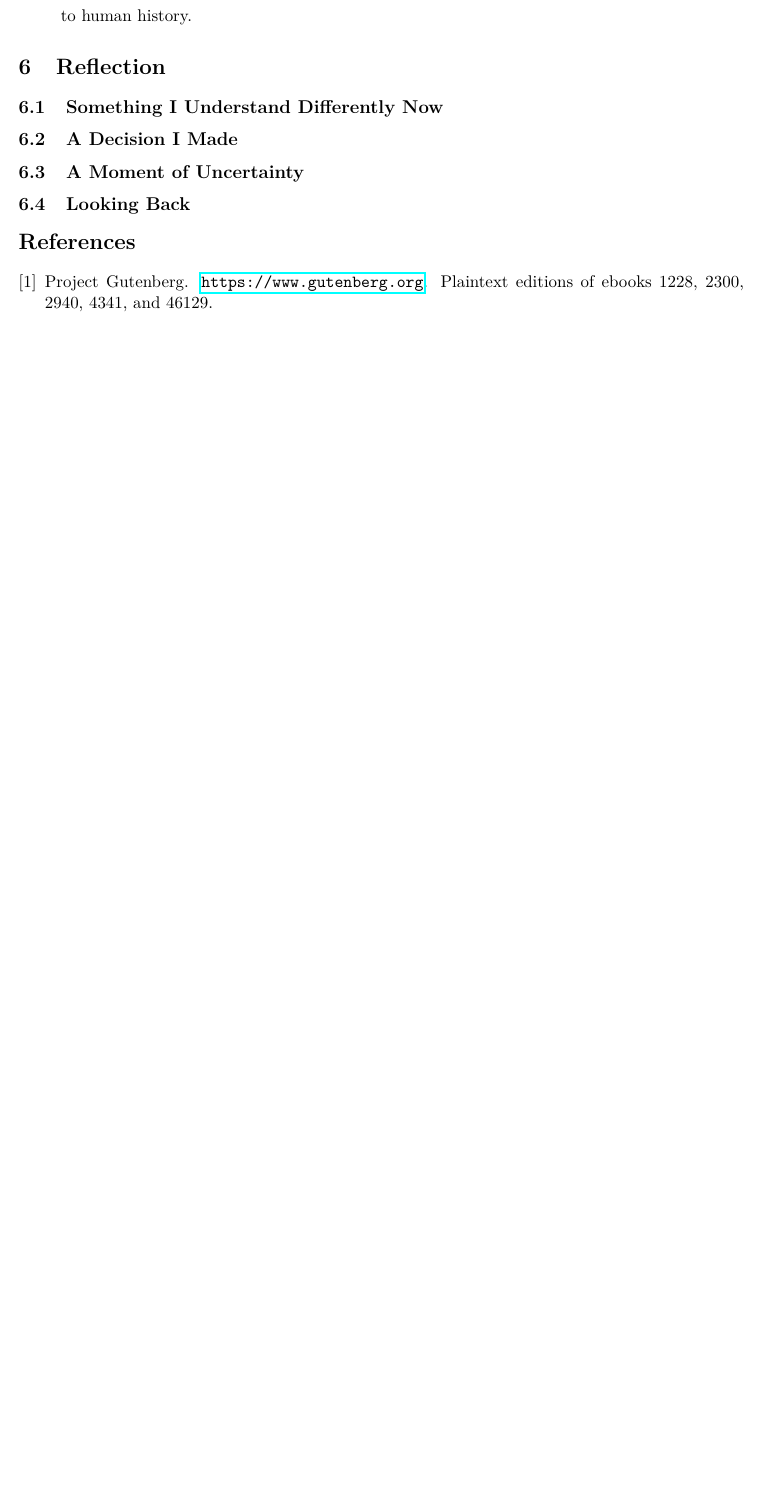
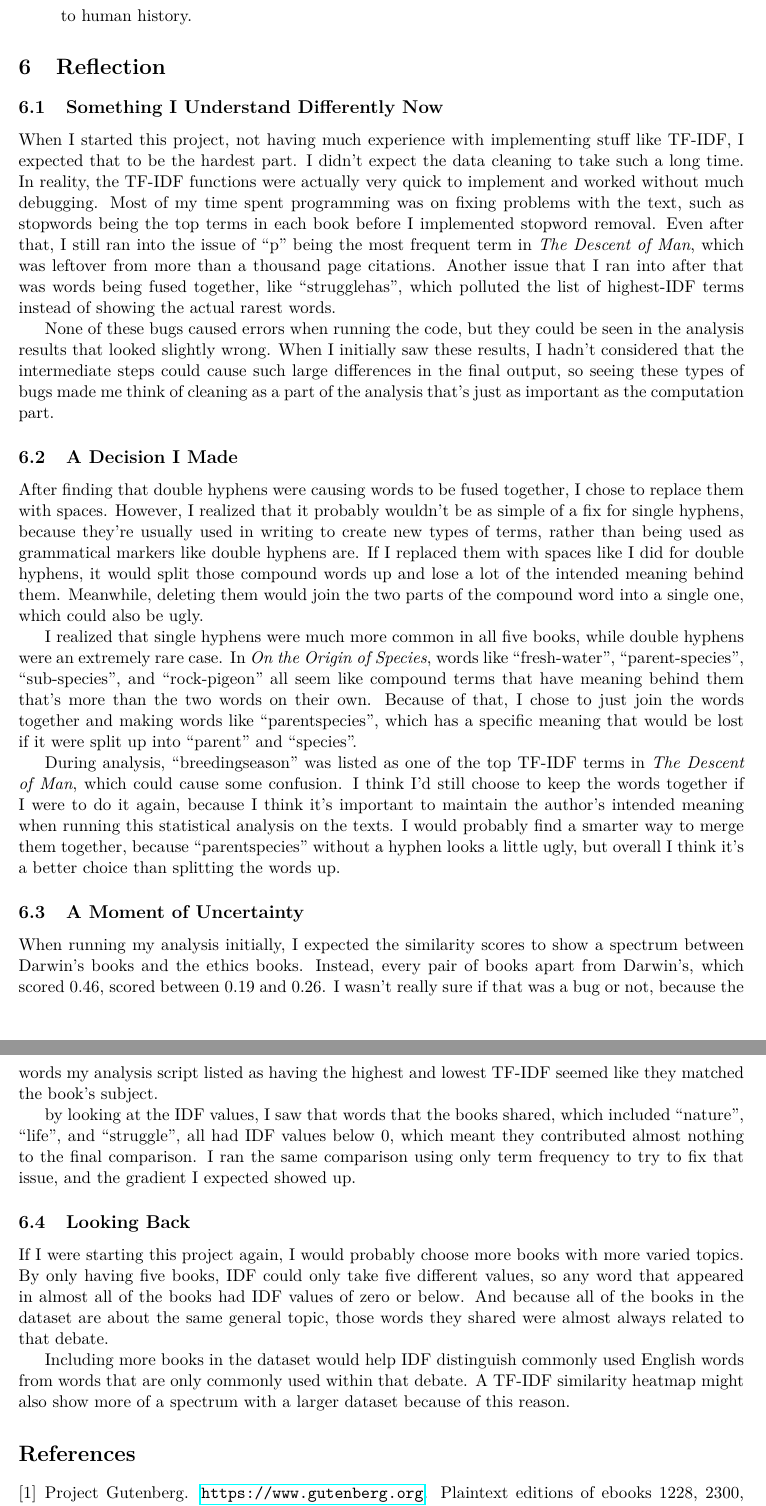
Before and after one commit to LukasAnell/TF-IDF, a LaTeX document (report/report.tex): part of page 10 of 10 before the commit and two parts of pages 10 and 11 of 11 after it, the two joined at a grey line, cut so that both start at the same text, the shorter picture padded with empty space. Compiled offline with pdfLaTeX.

Commit message:
Reflections section

```diff
--- a/report/report.tex
+++ b/report/report.tex
@@ -356,16 +356,51 @@ Several extensions could also strengthen these conclusions:
 \end{itemize}
 
 \section{Reflection}
-% Reflect on experience while completing analysis
 
 \subsection{Something I Understand Differently Now}
 
+When I started this project, not having much experience with implementing stuff like TF-IDF, I expected that to be the hardest part.
+I didn't expect the data cleaning to take such a long time.
+In reality, the TF-IDF functions were actually very quick to implement and worked without much debugging.
+Most of my time spent programming was on fixing problems with the text, such as stopwords being the top terms in each book before I implemented stopword removal.
+Even after that, I still ran into the issue of ``p'' being the most frequent term in \emph{The Descent of Man}, which was leftover from more than a thousand page citations.
+Another issue that I ran into after that was words being fused together, like ``strugglehas'', which polluted the list of highest-IDF terms instead of showing the actual rarest words.
+
+None of these bugs caused errors when running the code, but they could be seen in the analysis results that looked slightly wrong.
+When I initially saw these results, I hadn't considered that the intermediate steps could cause such large differences in the final output, so seeing these types of bugs made me think of cleaning as a part of the analysis that's just as important as the computation part.
+
 \subsection{A Decision I Made}
+
+After finding that double hyphens were causing words to be fused together, I chose to replace them with spaces.
+However, I realized that it probably wouldn't be as simple of a fix for single hyphens, because they're usually used in writing to create new types of terms, rather than being used as grammatical markers like double hyphens are.
+If I replaced them with spaces like I did for double hyphens, it would split those compound words up and lose a lot of the intended meaning behind them.
+Meanwhile, deleting them would join the two parts of the compound word into a single one, which could also be ugly.
+
+I realized that single hyphens were much more common in all five books, while double hyphens were an extremely rare case.
+In \emph{On the Origin of Species}, words like ``fresh-water'', ``parent-species'', ``sub-species'', and ``rock-pigeon'' all seem like compound terms that have meaning behind them that's more than the two words on their own.
+Because of that, I chose to just join the words together and making words like ``parentspecies'', which has a specific meaning that would be lost if it were split up into ``parent'' and ``species''.
+
+During analysis, ``breedingseason'' was listed as one of the top TF-IDF terms in \emph{The Descent of Man}, which could cause some confusion.
+I think I'd still choose to keep the words together if I were to do it again, because I think it's important to maintain the author's intended meaning when running this statistical analysis on the texts.
+I would probably find a smarter way to merge them together, because ``parentspecies'' without a hyphen looks a little ugly, but overall I think it's a better choice than splitting the words up.
 
 \subsection{A Moment of Uncertainty}
 
+When running my analysis initially, I expected the similarity scores to show a spectrum between Darwin's books and the ethics books.
+Instead, every pair of books apart from Darwin's, which scored 0.46, scored between 0.19 and 0.26.
+I wasn't really sure if that was a bug or not, because the words my analysis script listed as having the highest and lowest TF-IDF seemed like they matched the book's subject.
+
+by looking at the IDF values, I saw that words that the books shared, which included ``nature'', ``life'', and ``struggle'', all had IDF values below 0, which meant they contributed almost nothing to the final comparison.
+I ran the same comparison using only term frequency to try to fix that issue, and the gradient I expected showed up.
+
 \subsection{Looking Back}
 
+If I were starting this project again, I would probably choose more books with more varied topics.
+By only having five books, IDF could only take five different values, so any word that appeared in almost all of the books had IDF values of zero or below.
+And because all of the books in the dataset are about the same general topic, those words they shared were almost always related to that debate.
+
+Including more books in the dataset would help IDF distinguish commonly used English words from words that are only commonly used within that debate.
+A TF-IDF similarity heatmap might also show more of a spectrum with a larger dataset because of this reason.
 
 \bibliographystyle{plain}
 \bibliography{references}
```
